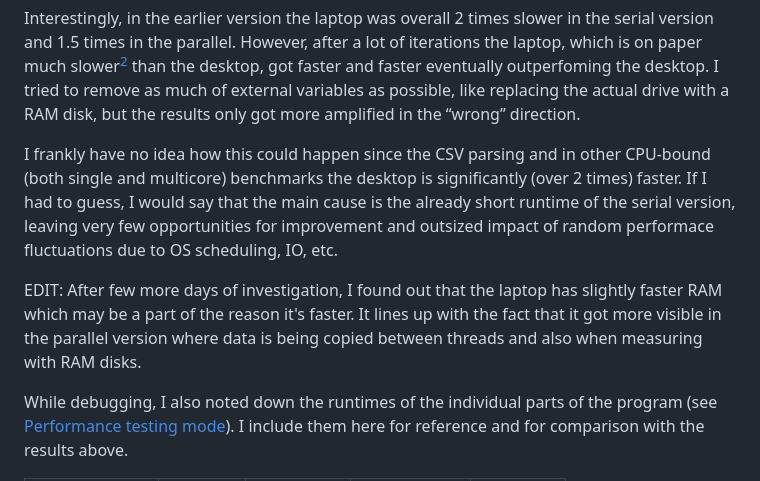
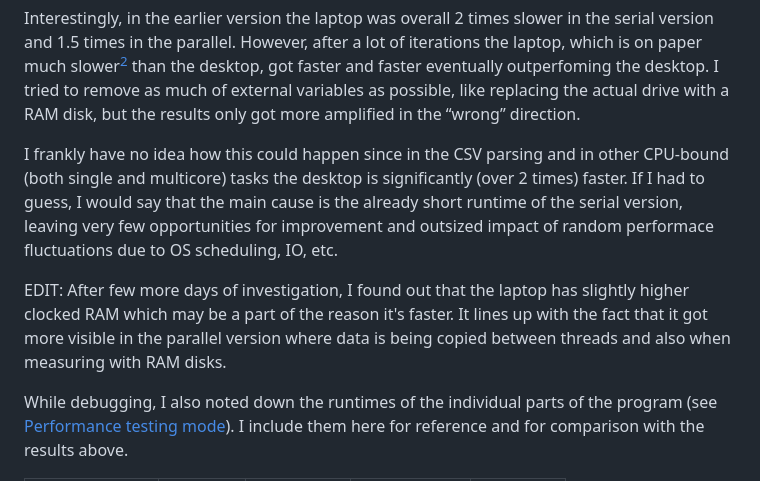
Before and after one commit to Maneren/KIV-UPP, a Markdown page: sem01/README.md, the part around the change printed below. Rendered like a GitHub page.

Commit message:
sem01: readme details

```diff
--- a/sem01/README.md
+++ b/sem01/README.md
@@ -231,17 +231,17 @@ got faster and faster eventually outperfoming the desktop. I tried to remove as
 much of external variables as possible, like replacing the actual drive with
 a RAM disk, but the results only got more amplified in the “wrong” direction.
 
-I frankly have no idea how this could happen since the CSV parsing and in other
-CPU-bound (both single and multicore) benchmarks the desktop is significantly
+I frankly have no idea how this could happen since in the CSV parsing and in
+other CPU-bound (both single and multicore) tasks the desktop is significantly
 (over 2 times) faster. If I had to guess, I would say that the main cause is the
 already short runtime of the serial version, leaving very few opportunities for
 improvement and outsized impact of random performace fluctuations due to
 OS scheduling, IO, etc.
 
 EDIT: After few more days of investigation, I found out that the laptop has
-slightly faster RAM which may be a part of the reason it's faster. It lines up
-with the fact that it got more visible in the parallel version where data is
-being copied between threads and also when measuring with RAM disks.
+slightly higher clocked RAM which may be a part of the reason it's faster. It
+lines up with the fact that it got more visible in the parallel version where
+data is being copied between threads and also when measuring with RAM disks.
 
 While debugging, I also noted down the runtimes of the individual parts of the
 program (see [Performance testing mode](#performance-testing-mode)). I include
```
Also changed, not shown: other parts of sem01/README.md (+1 -1 lines).
